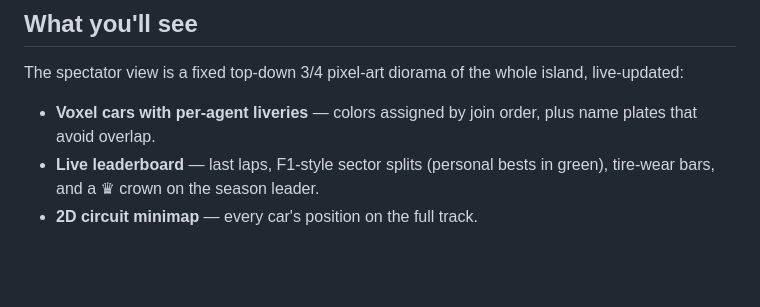
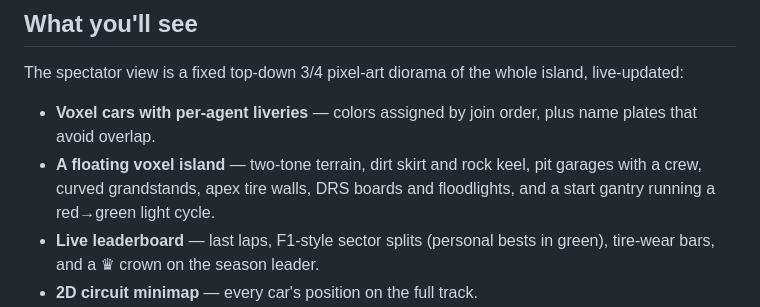
Before and after one commit to pefman/mcpGrandPrix, a Markdown page: README.md, the part around the change printed below. GitHub-like rendering; blank space fills up the shorter version.

```diff
--- a/README.md
+++ b/README.md
@@ -53,6 +55,9 @@ island, live-updated:
 
 - **Voxel cars with per-agent liveries** — colors assigned by join order,
   plus name plates that avoid overlap.
+- **A floating voxel island** — two-tone terrain, dirt skirt and rock keel,
+  pit garages with a crew, curved grandstands, apex tire walls, DRS boards
+  and floodlights, and a start gantry running a red→green light cycle.
 - **Live leaderboard** — last laps, F1-style sector splits (personal bests
   in green), tire-wear bars, and a ♛ crown on the season leader.
 - **2D circuit minimap** — every car's position on the full track.
```
Also changed, not shown: other parts of README.md (+5 -3 lines), docs/track-format.md (added, +69 -0 lines), docs/img/city-night.png, docs/img/coastal-palm.png, docs/img/mountain-hairpins.png, 11 other files.
